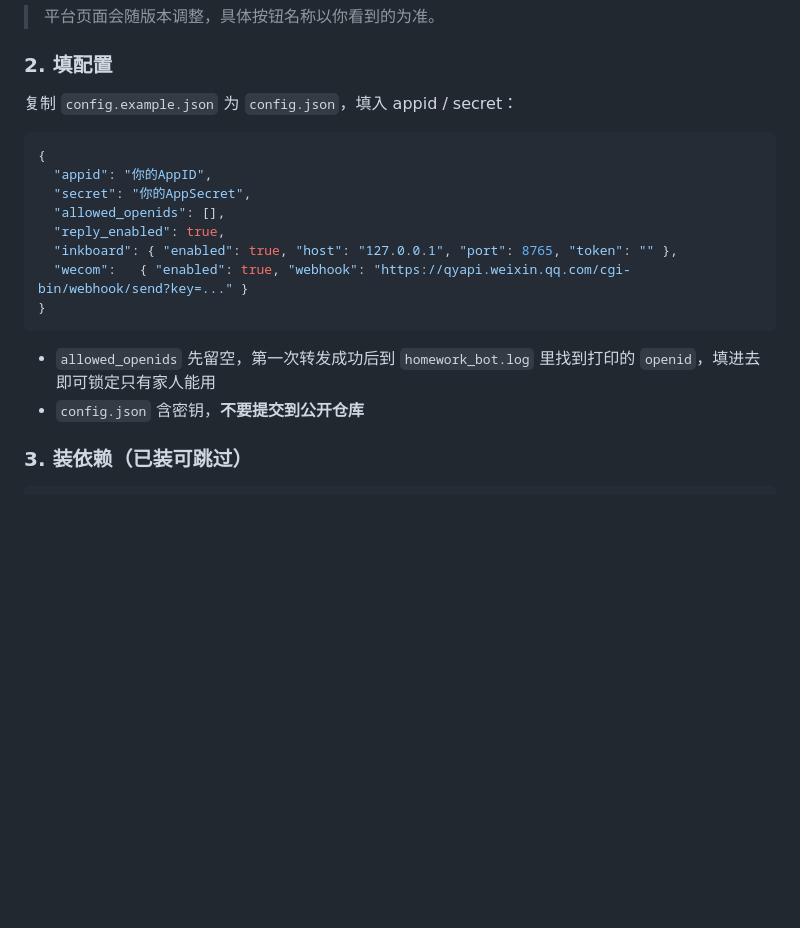
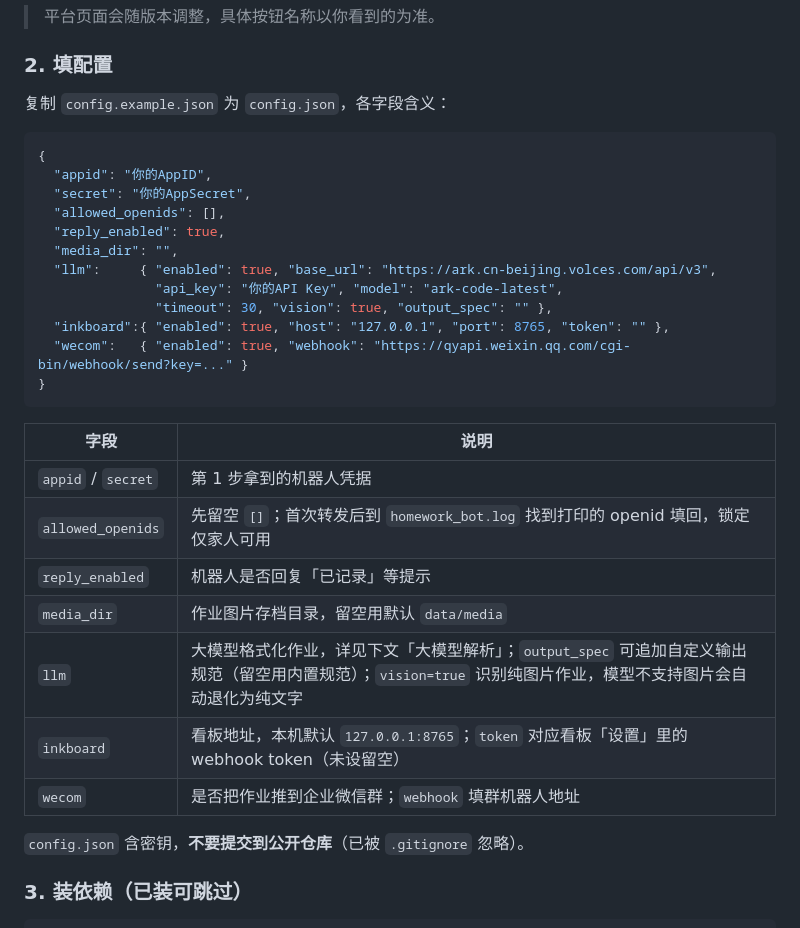
Before and after one commit to kelvinlin120cc/inkbot, a Markdown page: qq-homework-bot/README.md, the part around the change. GitHub-like rendering; blank space fills up the shorter version.

````diff
--- a/qq-homework-bot/README.md
+++ b/qq-homework-bot/README.md
@@ -31,7 +31,7 @@
 
 ### 2. 填配置
 
-复制 `config.example.json` 为 `config.json`，填入 appid / secret：
+复制 `config.example.json` 为 `config.json`，各字段含义：
 
 ```json
 {
@@ -39,13 +39,26 @@
   "secret": "你的AppSecret",
   "allowed_openids": [],
   "reply_enabled": true,
-  "inkboard": { "enabled": true, "host": "127.0.0.1", "port": 8765, "token": "" },
+  "media_dir": "",
+  "llm":     { "enabled": true, "base_url": "https://ark.cn-beijing.volces.com/api/v3",
+               "api_key": "你的API Key", "model": "ark-code-latest",
+               "timeout": 30, "vision": true, "output_spec": "" },
+  "inkboard":{ "enabled": true, "host": "127.0.0.1", "port": 8765, "token": "" },
   "wecom":   { "enabled": true, "webhook": "https://qyapi.weixin.qq.com/cgi-bin/webhook/send?key=..." }
 }
 ```
 
-- `allowed_openids` 先留空，第一次转发成功后到 `homework_bot.log` 里找到打印的 `openid`，填进去即可锁定只有家人能用
-- `config.json` 含密钥，**不要提交到公开仓库**
+| 字段 | 说明 |
+|---|---|
+| `appid` / `secret` | 第 1 步拿到的机器人凭据 |
+| `allowed_openids` | 先留空 `[]`；首次转发后到 `homework_bot.log` 找到打印的 openid 填回，锁定仅家人可用 |
+| `reply_enabled` | 机器人是否回复「已记录」等提示 |
+| `media_dir` | 作业图片存档目录，留空用默认 `data/media` |
+| `llm` | 大模型格式化作业，详见下文「大模型解析」；`output_spec` 可追加自定义输出规范（留空用内置规范）；`vision=true` 识别纯图片作业，模型不支持图片会自动退化为纯文字 |
+| `inkboard` | 看板地址，本机默认 `127.0.0.1:8765`；`token` 对应看板「设置」里的 webhook token（未设留空） |
+| `wecom` | 是否把作业推到企业微信群；`webhook` 填群机器人地址 |
+
+`config.json` 含密钥，**不要提交到公开仓库**（已被 `.gitignore` 忽略）。
 
 ### 3. 装依赖（已装可跳过）
 
````
Also changed, not shown: inkboard/README.md (+26 -11 lines).
